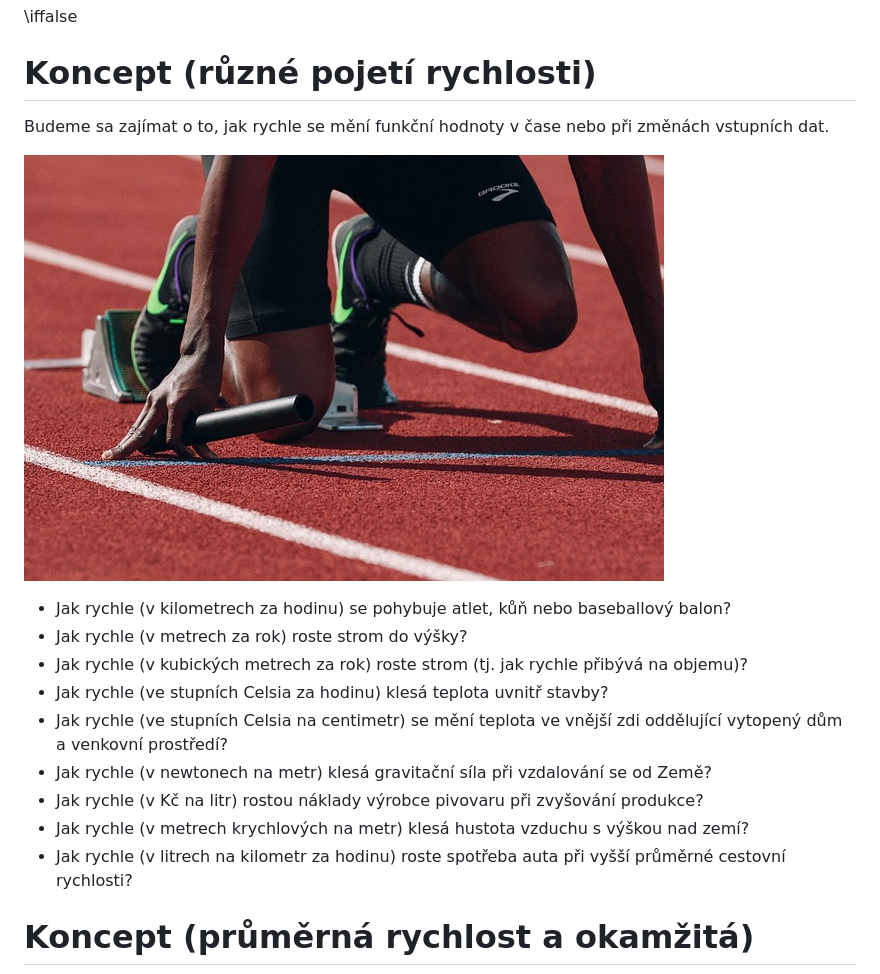
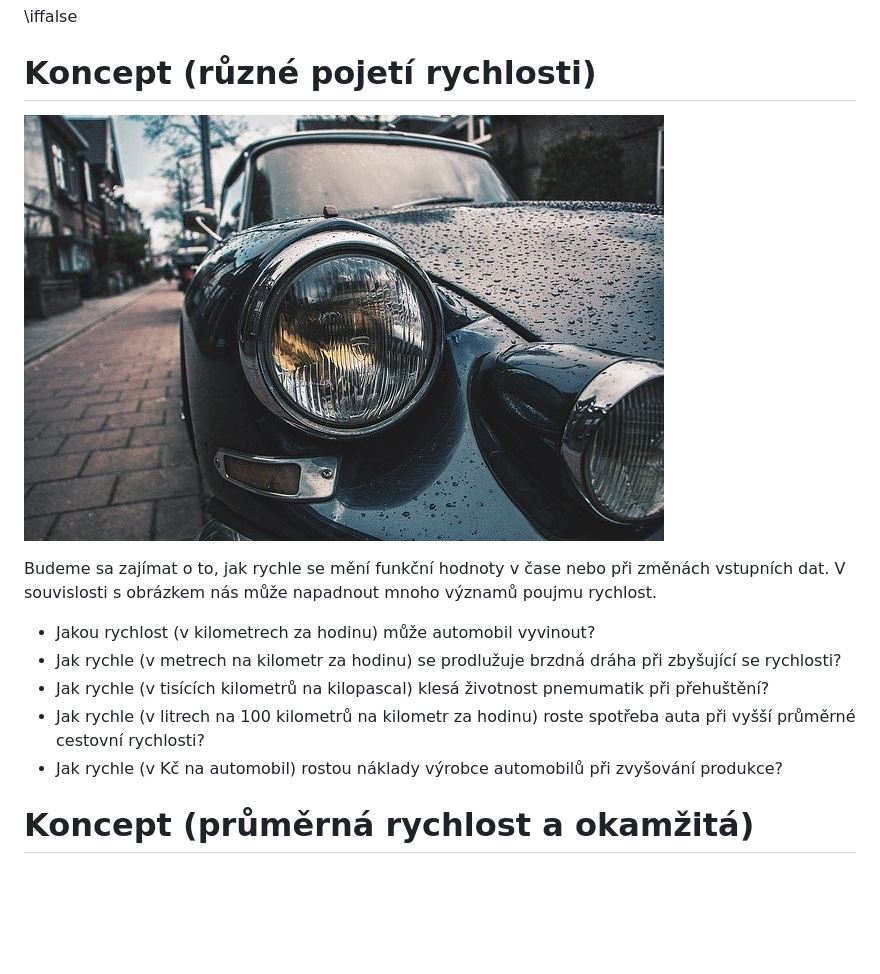
Before and after one commit to robert-marik/mat-slidy, a Markdown page: derivace_I/slidy.md, the part around the change printed below. GitHub-like rendering; pictures changed too: derivace_I/rychlost.jpg; blank space fills up the shorter version.

Commit message:
rychlost

```diff
--- a/derivace_I/slidy.md
+++ b/derivace_I/slidy.md
@@ -110,7 +118,6 @@ plyne $$\sqrt x\geq 5=\sqrt {25}.$$ Druhá mocnina je na intervalu $(5,\infty)$
 
 # Koncept (různé pojetí rychlosti)
 
-Budeme sa zajímat o to, jak rychle se mění funkční hodnoty v čase nebo při změnách vstupních dat.
 
 <div class='obtekat'>
 
@@ -118,16 +125,13 @@ Budeme sa zajímat o to, jak rychle se mění funkční hodnoty v čase nebo př
 
 </div>
 
+Budeme sa zajímat o to, jak rychle se mění funkční hodnoty v čase nebo při změnách vstupních dat. V souvislosti s obrázkem nás může napadnout mnoho významů poujmu rychlost.
 
-* Jak rychle (v kilometrech za hodinu) se pohybuje atlet, kůň nebo baseballový balon?
-* Jak rychle (v metrech za rok) roste strom do výšky?
-* Jak rychle (v kubických metrech za rok) roste strom (tj. jak rychle přibývá na objemu)?
-* Jak rychle (ve stupních Celsia za hodinu) klesá teplota uvnitř stavby?
-* Jak rychle (ve stupních Celsia na centimetr) se mění teplota ve vnější zdi oddělující vytopený dům a venkovní prostředí?
-* Jak rychle (v newtonech na metr) klesá gravitační síla při vzdalování se od Země?
-* Jak rychle (v Kč na litr) rostou náklady výrobce pivovaru při zvyšování produkce?
-* Jak rychle (v metrech krychlových na metr) klesá hustota vzduchu s výškou nad zemí?
-* Jak rychle (v litrech na kilometr za hodinu) roste spotřeba auta při vyšší průměrné cestovní rychlosti?
+* Jakou rychlost (v kilometrech za hodinu) může automobil vyvinout?
+* Jak rychle (v metrech na kilometr za hodinu) se prodlužuje brzdná dráha při zbyšující se rychlosti?
+* Jak rychle (v tisících kilometrů na kilopascal) klesá životnost pnemumatik při přehuštění?
+* Jak rychle (v litrech na 100 kilometrů na kilometr za hodinu) roste spotřeba auta při vyšší průměrné cestovní rychlosti?
+* Jak rychle (v Kč na automobil) rostou náklady výrobce automobilů při zvyšování produkce?
 
 
 # Koncept (průměrná rychlost a okamžitá)
```
Also changed, not shown: other parts of derivace_I/slidy.md (+8 -0 lines), ode/slidy.md (+1 -1 lines), 1 other file.
